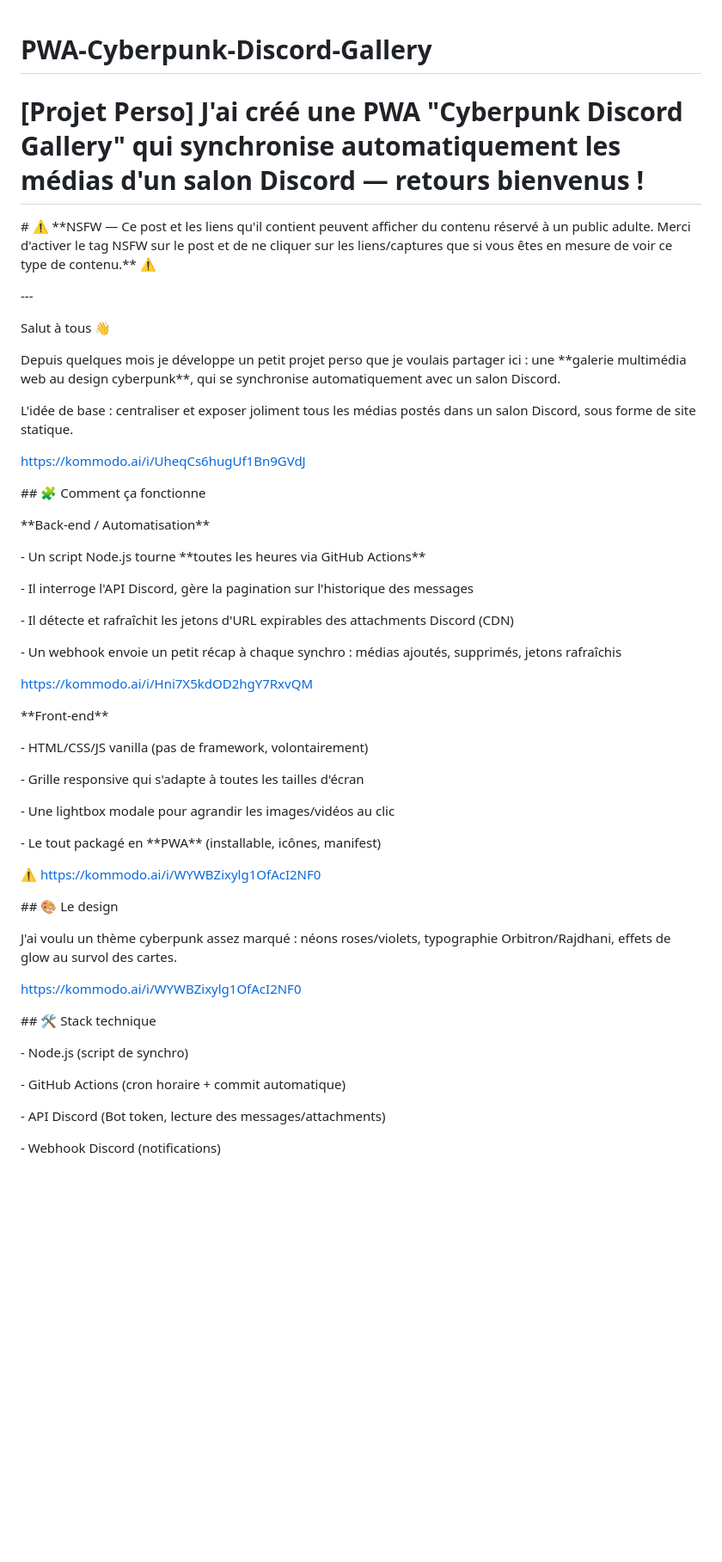
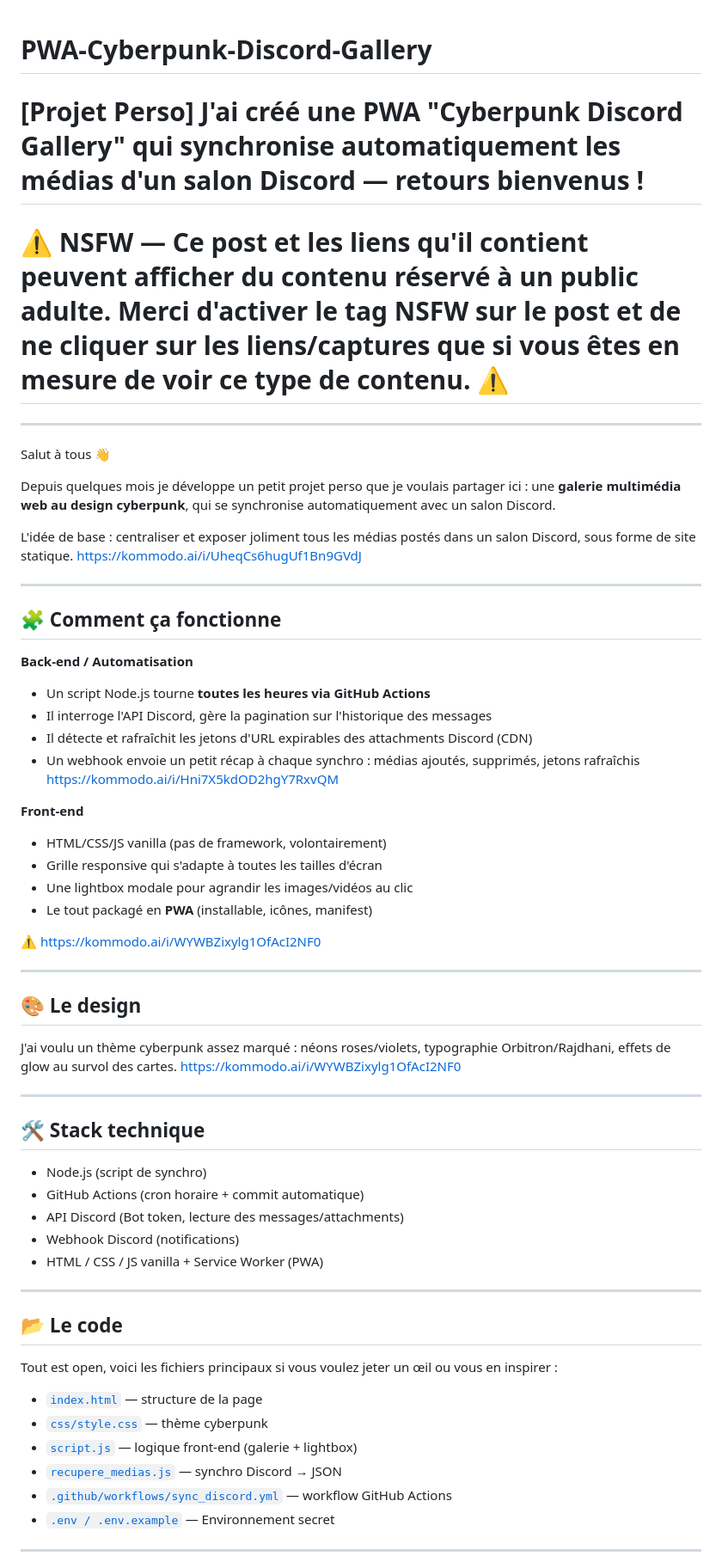
Before and after one commit to Neku-Hatsune-Miku/PWA-Cyberpunk-Discord-Gallery, a Markdown page: README.md, the part around one of its changes. Shown at 86% size. GitHub-like rendering; blank space fills up the shorter version.

```diff
--- a/README.md
+++ b/README.md
@@ -1,58 +1,58 @@
 # PWA-Cyberpunk-Discord-Gallery
-
 # [Projet Perso] J'ai créé une PWA "Cyberpunk Discord Gallery" qui synchronise automatiquement les médias d'un salon Discord — retours bienvenus !
-
-\# ⚠️ \*\*NSFW — Ce post et les liens qu'il contient peuvent afficher du contenu réservé à un public adulte. Merci d'activer le tag NSFW sur le post et de ne cliquer sur les liens/captures que si vous êtes en mesure de voir ce type de contenu.\*\* ⚠️
-
-\---
-
+# ⚠️ **NSFW — Ce post et les liens qu'il contient peuvent afficher du contenu réservé à un public adulte. Merci d'activer le tag NSFW sur le post et de ne cliquer sur les liens/captures que si vous êtes en mesure de voir ce type de contenu.** ⚠️
+---
 Salut à tous 👋
 
-Depuis quelques mois je développe un petit projet perso que je voulais partager ici : une \*\*galerie multimédia web au design cyberpunk\*\*, qui se synchronise automatiquement avec un salon Discord.
+Depuis quelques mois je développe un petit projet perso que je voulais partager ici : une **galerie multimédia web au design cyberpunk**, qui se synchronise automatiquement avec un salon Discord.
 
 L'idée de base : centraliser et exposer joliment tous les médias postés dans un salon Discord, sous forme de site statique.
-
 https://kommodo.ai/i/UheqCs6hugUf1Bn9GVdJ
 
-\## 🧩 Comment ça fonctionne
+---
 
-\*\*Back-end / Automatisation\*\*
+## 🧩 Comment ça fonctionne
 
-\- Un script Node.js tourne \*\*toutes les heures via GitHub Actions\*\*
-
-\- Il interroge l'API Discord, gère la pagination sur l'historique des messages
-
-\- Il détecte et rafraîchit les jetons d'URL expirables des attachments Discord (CDN)
-
-\- Un webhook envoie un petit récap à chaque synchro : médias ajoutés, supprimés, jetons rafraîchis
-
+**Back-end / Automatisation**
+- Un script Node.js tourne **toutes les heures via GitHub Actions**
+- Il interroge l'API Discord, gère la pagination sur l'historique des messages
+- Il détecte et rafraîchit les jetons d'URL expirables des attachments Discord (CDN)
+- Un webhook envoie un petit récap à chaque synchro : médias ajoutés, supprimés, jetons rafraîchis
 https://kommodo.ai/i/Hni7X5kdOD2hgY7RxvQM
 
-\*\*Front-end\*\*
-
-\- HTML/CSS/JS vanilla (pas de framework, volontairement)
-
-\- Grille responsive qui s'adapte à toutes les tailles d'écran
-
-\- Une lightbox modale pour agrandir les images/vidéos au clic
-
-\- Le tout packagé en \*\*PWA\*\* (installable, icônes, manifest)
+**Front-end**
+- HTML/CSS/JS vanilla (pas de framework, volontairement)
+- Grille responsive qui s'adapte à toutes les tailles d'écran
+- Une lightbox modale pour agrandir les images/vidéos au clic
+- Le tout packagé en **PWA** (installable, icônes, manifest)
 
 ⚠️  https://kommodo.ai/i/WYWBZixylg1OfAcI2NF0
 
-\## 🎨 Le design
+---
 
+## 🎨 Le design
 J'ai voulu un thème cyberpunk assez marqué : néons roses/violets, typographie Orbitron/Rajdhani, effets de glow au survol des cartes.
-
 https://kommodo.ai/i/WYWBZixylg1OfAcI2NF0
 
-\## 🛠️ Stack technique
+---
 
-\- Node.js (script de synchro)
+## 🛠️ Stack technique
+- Node.js (script de synchro)
+- GitHub Actions (cron horaire + commit automatique)
+- API Discord (Bot token, lecture des messages/attachments)
+- Webhook Discord (notifications)
+- HTML / CSS / JS vanilla + Service Worker (PWA)
 
-\- GitHub Actions (cron horaire + commit automatique)
+---
 
-\- API Discord (Bot token, lecture des messages/attachments)
+## 📂 Le code
+Tout est open, voici les fichiers principaux si vous voulez jeter un œil ou vous en inspirer :
+- [`index.html`](index.html)  — structure de la page
+- [`css/style.css`](https://pastebin.com/yCZuK5Q7)  — thème cyberpunk
+- [`script.js`](https://pastebin.com/y8d6HYDn) — logique front-end (galerie + lightbox)
+- [`recupere_medias.js`](https://pastebin.com/h4Qrsjpc) — synchro Discord → JSON
+- [`.github/workflows/sync_discord.yml`](https://pastebin.com/k2RwxeVN) — workflow GitHub Actions
+- [`.env / .env.example`](https://pastebin.com/s6uNH7sC) — Environnement secret
 
-\- Webhook Discord (notifications)
+---
 
```
Also changed, not shown: other parts of README.md (+13 -42 lines).
